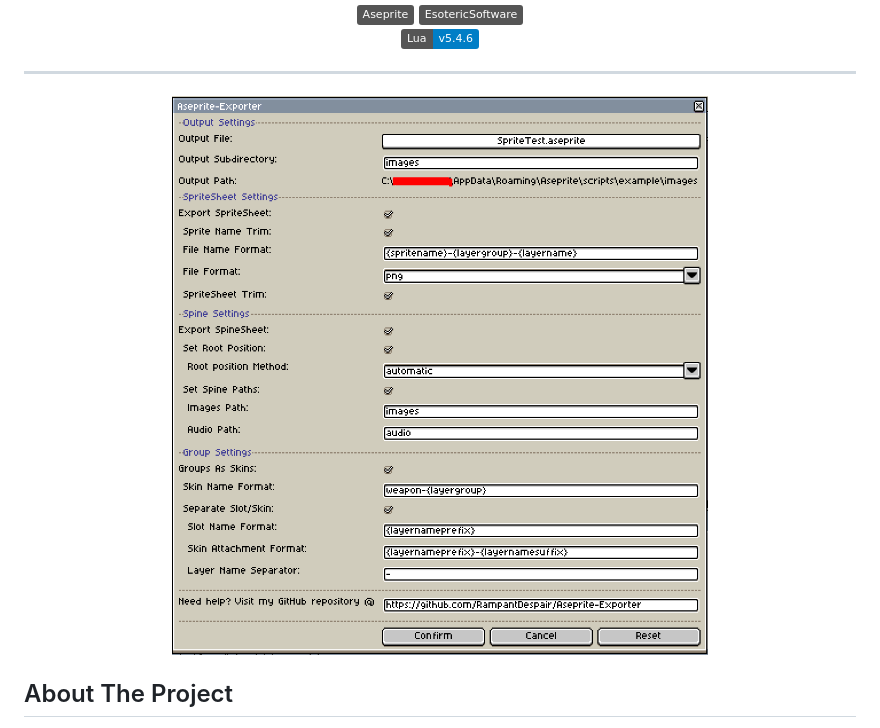
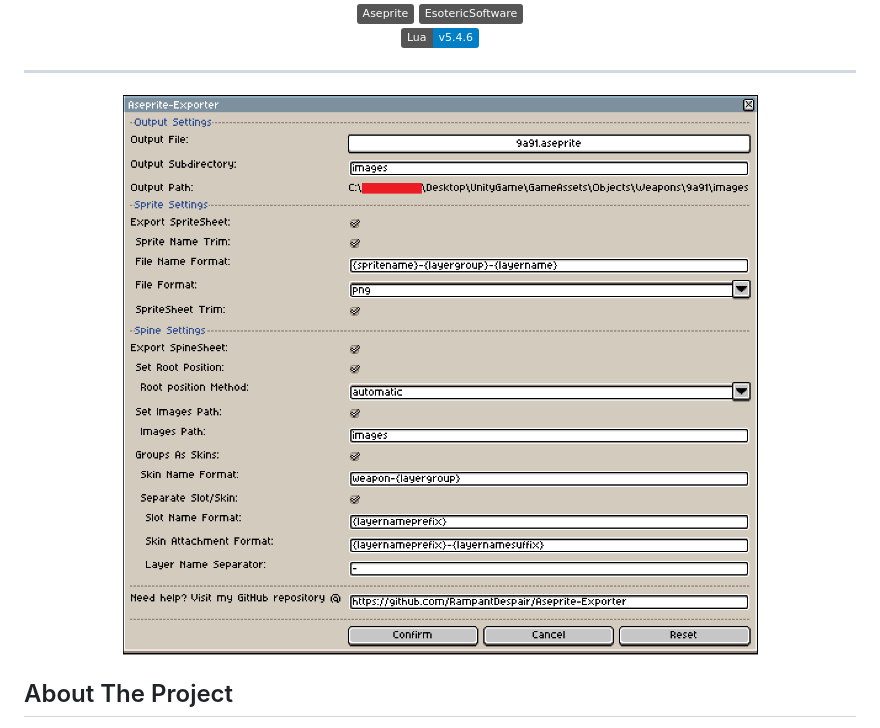
Before and after one commit to RampantDespair/Aseprite-Extension, a Markdown page: README.md, the part around the change. Drawn GitHub-style; pictures changed too: media/showcase-v3.2.png (added); badges without logos.

Commit message:
Version 3.2

```diff
--- a/README.md
+++ b/README.md
@@ -25,7 +25,7 @@
 
 <!-- PROJECT SHOWCASE -->
 <div align="center">
-  <img alt="Showcase" src="media/showcase-v3.1.png">
+  <img alt="Showcase" src="media/showcase-v3.2.png">
 </div>
 
 <!-- ABOUT THE PROJECT -->
```
